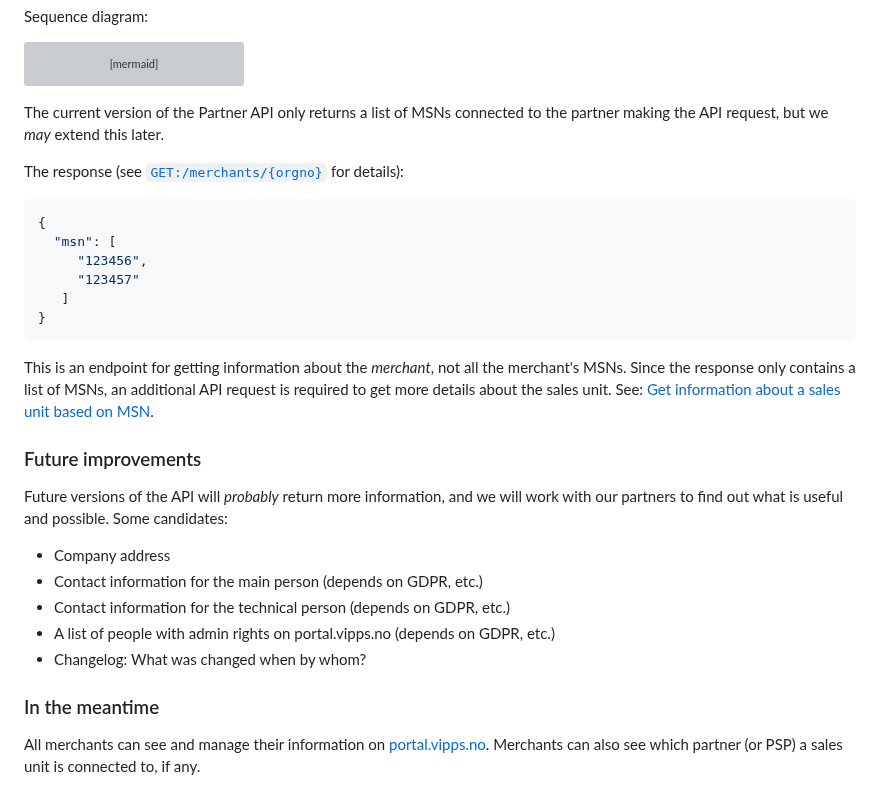
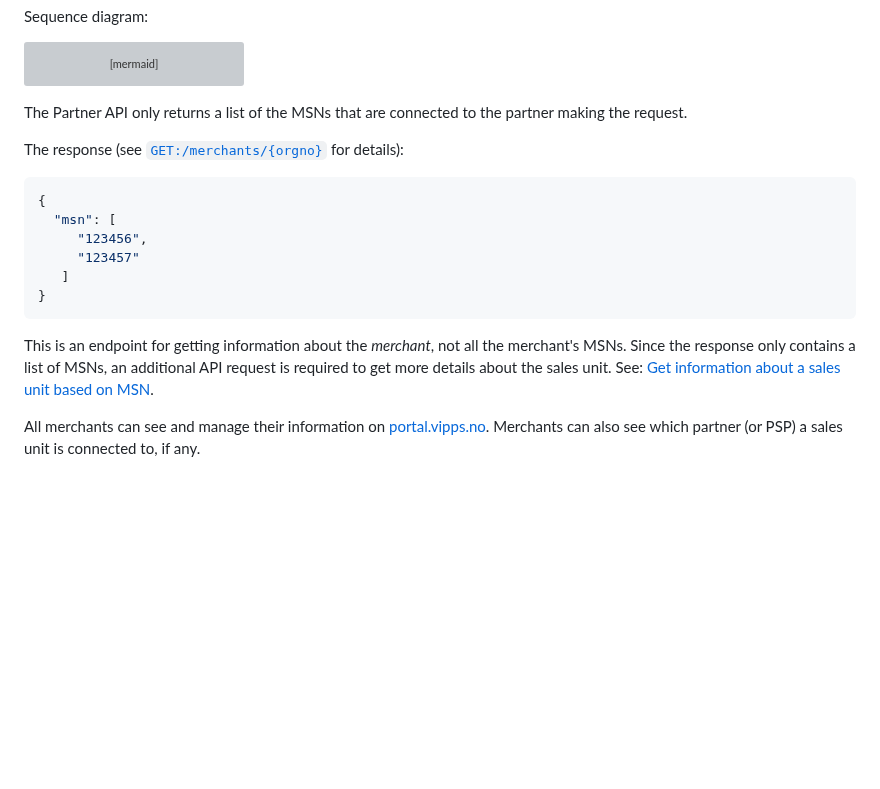
Before and after one commit to vippsas/vipps-partner-api, a Markdown page: vipps-partner-api.md, the part around the change. Drawn GitHub-style; blank space fills up the shorter version; grey boxes are pictures that could not be loaded.

Commit message:
Remove mention of future improvements in Partner API. (#96)

````diff
--- a/vipps-partner-api.md
+++ b/vipps-partner-api.md
@@ -99,8 +99,7 @@ sequenceDiagram
     API->>+Partner: A list of the merchant's MSNs connected to the partner
 ```
 
-The current version of the Partner API only returns a list of MSNs
-connected to the partner making the API request, but we *may* extend this later.
+The Partner API only returns a list of the MSNs that are connected to the partner making the request.
 
 The response (see
 [`GET:/merchants/{orgno}`](https://developer.vippsmobilepay.com/api/partner#tag/Merchants/operation/getMerchant)
@@ -121,20 +120,6 @@ Since the response only contains a list of MSNs, an additional API request is
 required to get more details about the sales unit.
 See:
 [Get information about a sales unit based on MSN](#get-information-about-a-sales-unit-based-on-msn).
-
-### Future improvements
-
-Future versions of the API will *probably* return more information,
-and we will work with our partners to find out what is useful and possible.
-Some candidates:
-
-* Company address
-* Contact information for the main person (depends on GDPR, etc.)
-* Contact information for the technical person (depends on GDPR, etc.)
-* A list of people with admin rights on portal.vipps.no (depends on GDPR, etc.)
-* Changelog: What was changed when by whom?
-
-### In the meantime
 
 All merchants can see and manage their information on
 [portal.vipps.no](https://portal.vipps.no).
````
